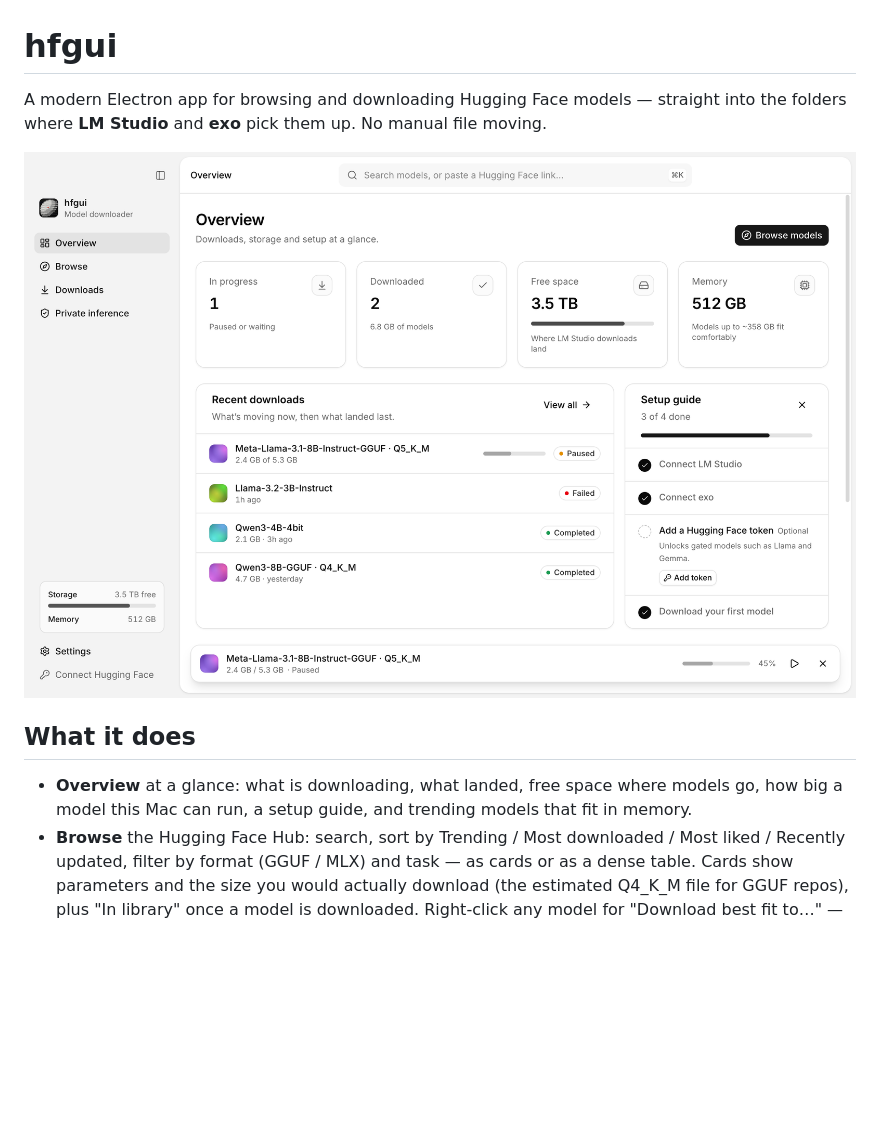
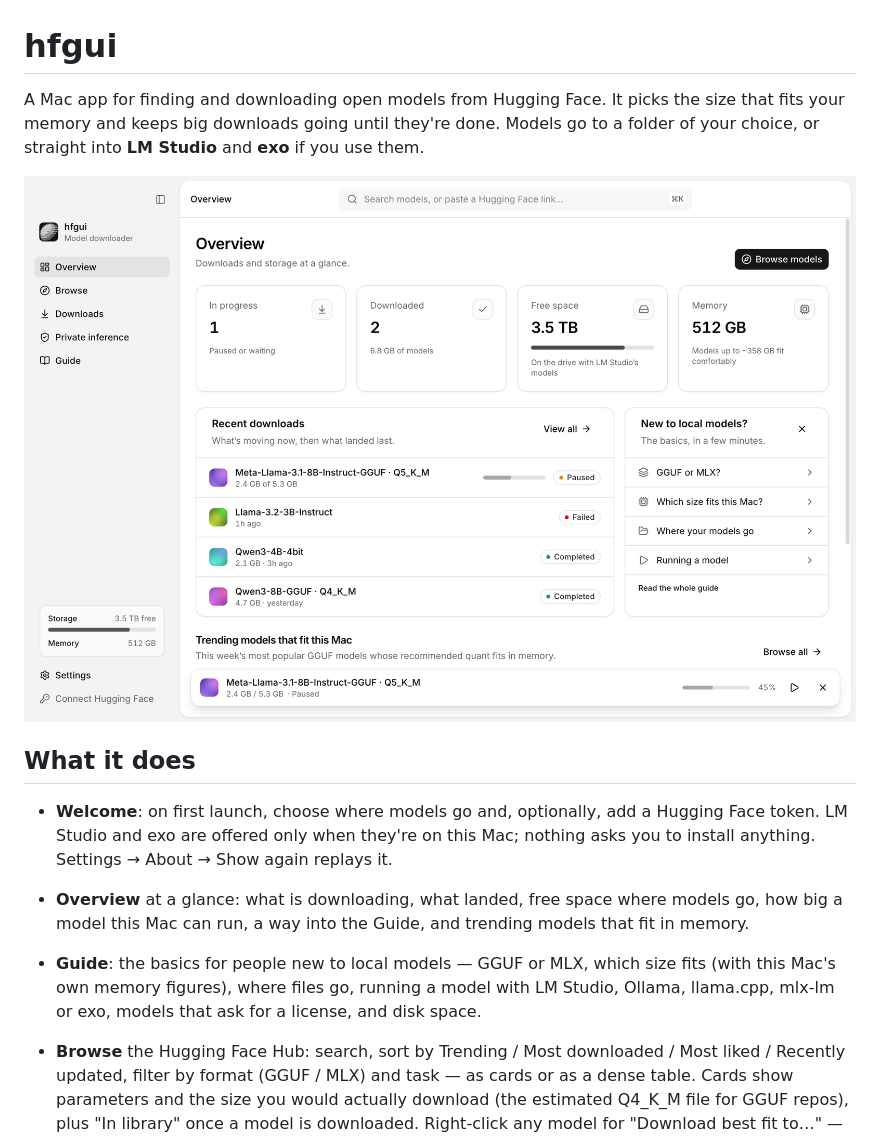
Before and after one commit to jakubsejkora/hfgui, a Markdown page: README.md, the part around one of its changes. Rendered like a GitHub page; pictures changed too: docs/screenshot-overview.png; blank space fills up the shorter version.

```diff
--- a/README.md
+++ b/README.md
@@ -1,14 +1,22 @@
 # hfgui
 
-A modern Electron app for browsing and downloading Hugging Face models — straight into the
-folders where **LM Studio** and **exo** pick them up. No manual file moving.
+A Mac app for finding and downloading open models from Hugging Face. It picks the size that
+fits your memory and keeps big downloads going until they're done. Models go to a folder of
+your choice, or straight into **LM Studio** and **exo** if you use them.
 
 ![](docs/screenshot-overview.png)
 
 ## What it does
 
+- **Welcome**: on first launch, choose where models go and, optionally, add a Hugging Face
+  token. LM Studio and exo are offered only when they're on this Mac; nothing asks you to
+  install anything. Settings → About → Show again replays it.
 - **Overview** at a glance: what is downloading, what landed, free space where models go,
-  how big a model this Mac can run, a setup guide, and trending models that fit in memory.
+  how big a model this Mac can run, a way into the Guide, and trending models that fit in
+  memory.
+- **Guide**: the basics for people new to local models — GGUF or MLX, which size fits (with
+  this Mac's own memory figures), where files go, running a model with LM Studio, Ollama,
+  llama.cpp, mlx-lm or exo, models that ask for a license, and disk space.
 - **Browse** the Hugging Face Hub: search, sort by Trending / Most downloaded / Most liked /
   Recently updated, filter by format (GGUF / MLX) and task — as cards or as a dense table.
   Cards show parameters and the size you would actually download (the estimated Q4_K_M
```
Also changed, not shown: other parts of README.md (+15 -7 lines), docs/screenshot-browse.png, docs/screenshot-detail.png, docs/screenshot-downloads.png, docs/screenshot-guide.png (added), docs/screenshot-welcome.png (added).
